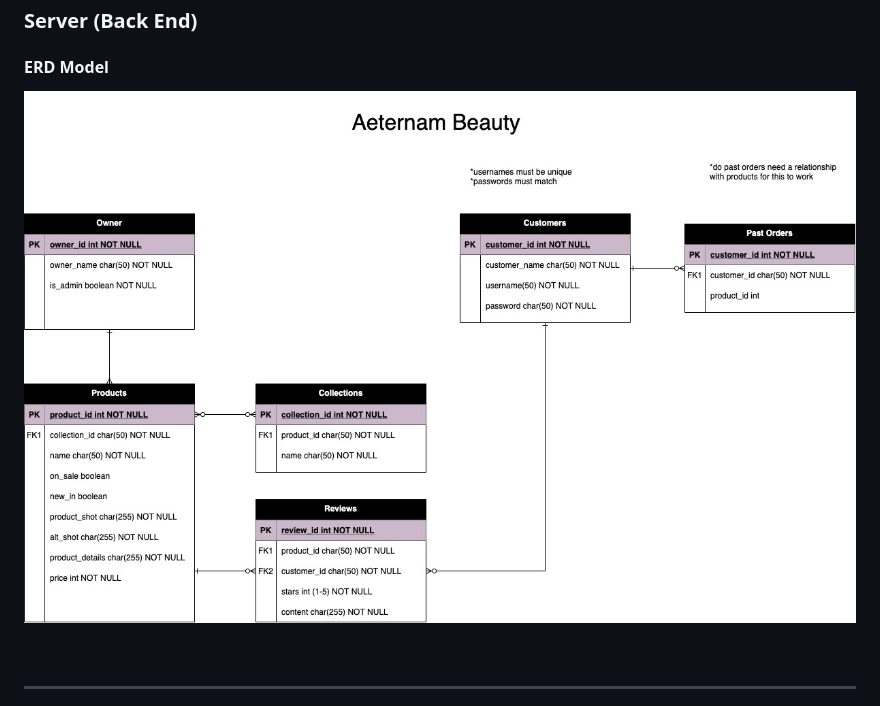
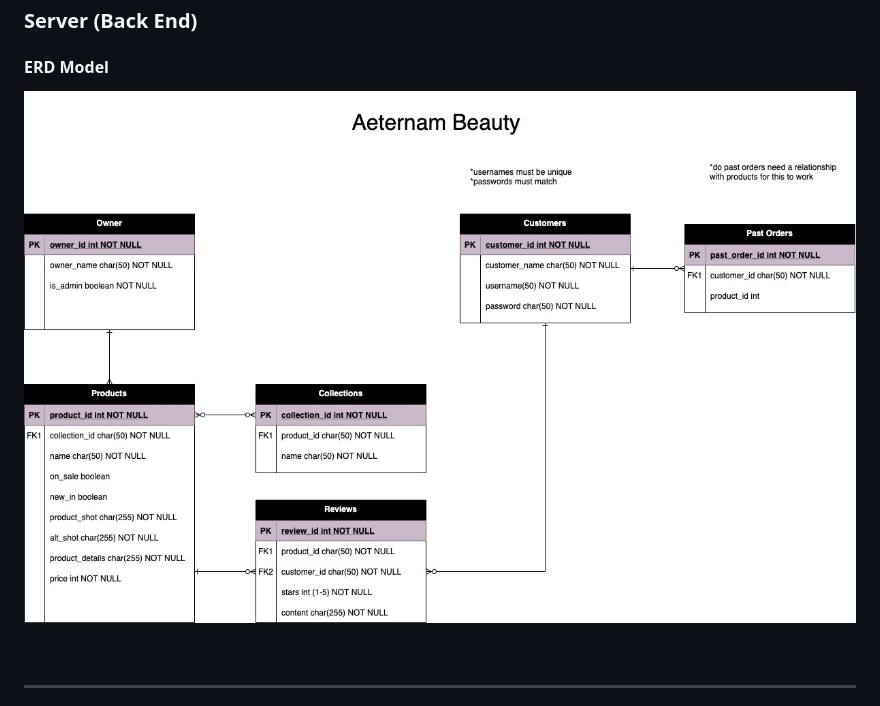
Before and after one commit to snsebro/Aeternam-Beauty, a Markdown page: README.md, the part around the change. Drawn GitHub-style; pictures changed too: assets/Aeternam-Beauty-ERD.jpg (added), assets/Aeternam-ERD.jpg (deleted).

Commit message:
ERD

```diff
--- a/README.md
+++ b/README.md
@@ -128,7 +128,7 @@ src
 
 #### ERD Model
 
-![Alt text](./assets/Aeternam-ERD.jpg?raw=true "Optional Title")
+![Alt text](./assets/Aeternam-Beauty-ERD.jpg?raw=true "Optional Title")
 
 <br>
 
```
Also changed, not shown: 1 other file.
